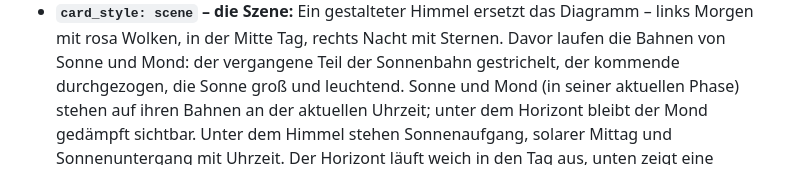
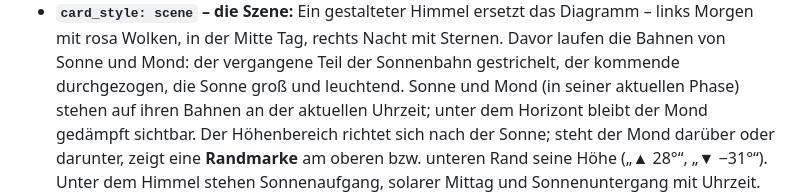
Before and after one commit to cercytrone/ha-sun-moon-card, a Markdown page: README.md, the part around the change. GitHub-like rendering.

```diff
--- a/README.md
+++ b/README.md
@@ -88,7 +88,9 @@ Bilder nachgeladen und keine zusätzlichen Home-Assistant-Integrationen benötig
   mit rosa Wolken, in der Mitte Tag, rechts Nacht mit Sternen. Davor laufen die Bahnen
   von Sonne und Mond: der vergangene Teil der Sonnenbahn gestrichelt, der kommende durchgezogen,
   die Sonne groß und leuchtend. Sonne und Mond (in seiner aktuellen Phase) stehen auf ihren Bahnen
-  an der aktuellen Uhrzeit; unter dem Horizont bleibt der Mond gedämpft sichtbar. Unter dem Himmel stehen Sonnenaufgang, solarer Mittag und
+  an der aktuellen Uhrzeit; unter dem Horizont bleibt der Mond gedämpft sichtbar. Der Höhenbereich
+  richtet sich nach der Sonne; steht der Mond darüber oder darunter, zeigt eine **Randmarke** am
+  oberen bzw. unteren Rand seine Höhe („▲ 28°“, „▼ −31°“). Unter dem Himmel stehen Sonnenaufgang, solarer Mittag und
   Sonnenuntergang mit Uhrzeit. Der Horizont läuft weich in den Tag aus, unten zeigt eine
   zurückhaltende **Silhouette** die gewählte Szene: `scene: city` (Stadt, Standard),
   `mountains` (Berge), `forest` (Wald), `coast` (Küste mit Leuchtturm) oder `none`. Die
```
Also changed, not shown: README.en.md (+2 -1 lines), docs/screenshot-scene-mountains.png, docs/screenshot-scene.png, 4 other files.
